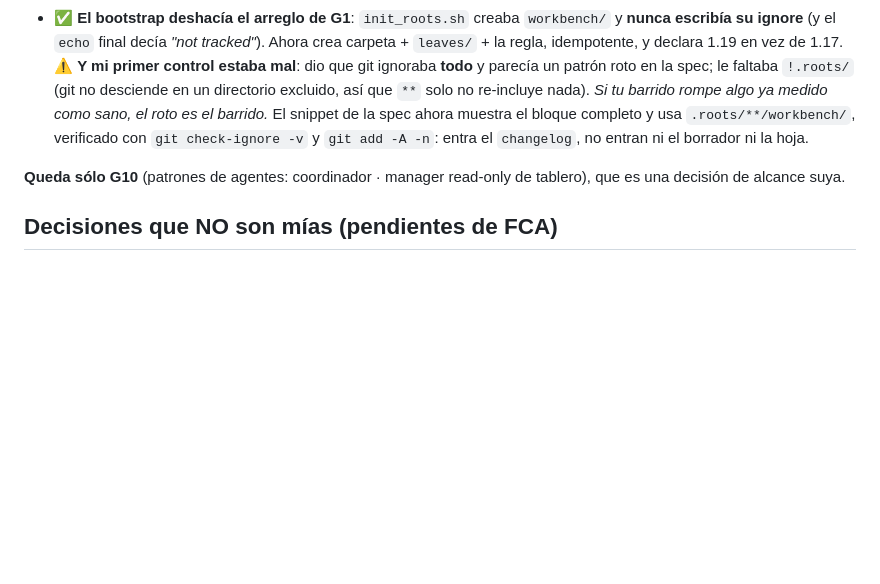
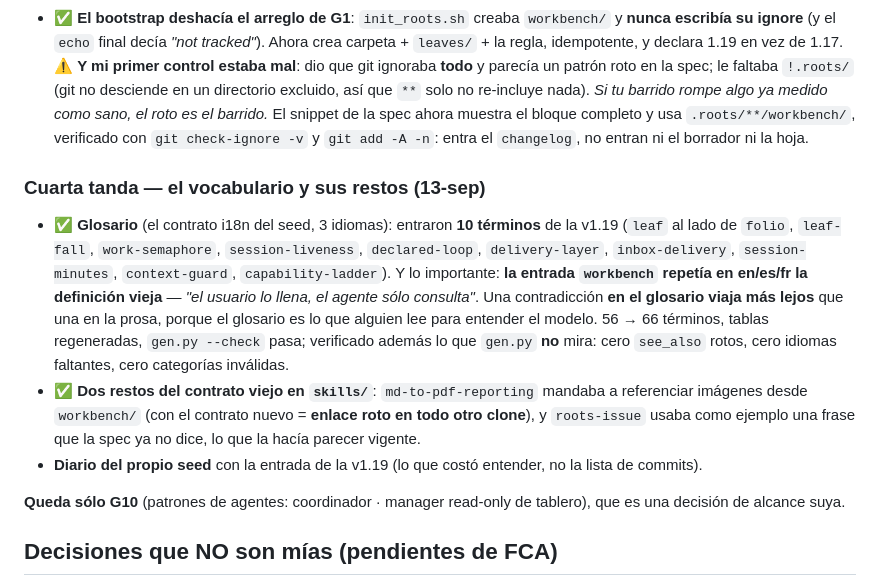
Before and after one commit to ctmil/roots_seed, a Markdown page: .roots/tasks/PLAN-2026-09-13-seed-v119-capa-de-entrega.md, the part around the change. Rendered like a GitHub page; blank space fills up the shorter version.

Commit message:
plan v1.19: cuarta tanda (glosario 56->66 y los restos del contrato viejo)
Co-Authored-By: Claude Opus 5 (1M context) <noreply@anthropic.com>
Claude-Session: https://claude.ai/code/session_01DSxS739J5PTGiPBPyYt2YZ

```diff
--- a/.roots/tasks/PLAN-2026-09-13-seed-v119-capa-de-entrega.md
+++ b/.roots/tasks/PLAN-2026-09-13-seed-v119-capa-de-entrega.md
@@ -183,6 +183,21 @@ reportar. **Nada bloquea esperando la laptop.**
   snippet de la spec ahora muestra el bloque completo y usa `.roots/**/workbench/`, verificado con
   `git check-ignore -v` y `git add -A -n`: entra el `changelog`, no entran ni el borrador ni la hoja.
 
+### Cuarta tanda — el vocabulario y sus restos (13-sep)
+
+- **✅ Glosario** (el contrato i18n del seed, 3 idiomas): entraron **10 términos** de la v1.19
+  (`leaf` al lado de `folio`, `leaf-fall`, `work-semaphore`, `session-liveness`, `declared-loop`,
+  `delivery-layer`, `inbox-delivery`, `session-minutes`, `context-guard`, `capability-ladder`).
+  Y lo importante: **la entrada `workbench` repetía en en/es/fr la definición vieja** — *"el usuario
+  lo llena, el agente sólo consulta"*. Una contradicción **en el glosario viaja más lejos** que una
+  en la prosa, porque el glosario es lo que alguien lee para entender el modelo. 56 → 66 términos,
+  tablas regeneradas, `gen.py --check` pasa; verificado además lo que `gen.py` **no** mira: cero
+  `see_also` rotos, cero idiomas faltantes, cero categorías inválidas.
+- **✅ Dos restos del contrato viejo en `skills/`**: `md-to-pdf-reporting` mandaba a referenciar
+  imágenes desde `workbench/` (con el contrato nuevo = **enlace roto en todo otro clone**), y
+  `roots-issue` usaba como ejemplo una frase que la spec ya no dice, lo que la hacía parecer vigente.
+- **Diario del propio seed** con la entrada de la v1.19 (lo que costó entender, no la lista de commits).
+
 **Queda sólo G10** (patrones de agentes: coordinador · manager read-only de tablero), que es una
 decisión de alcance suya.
 
```
